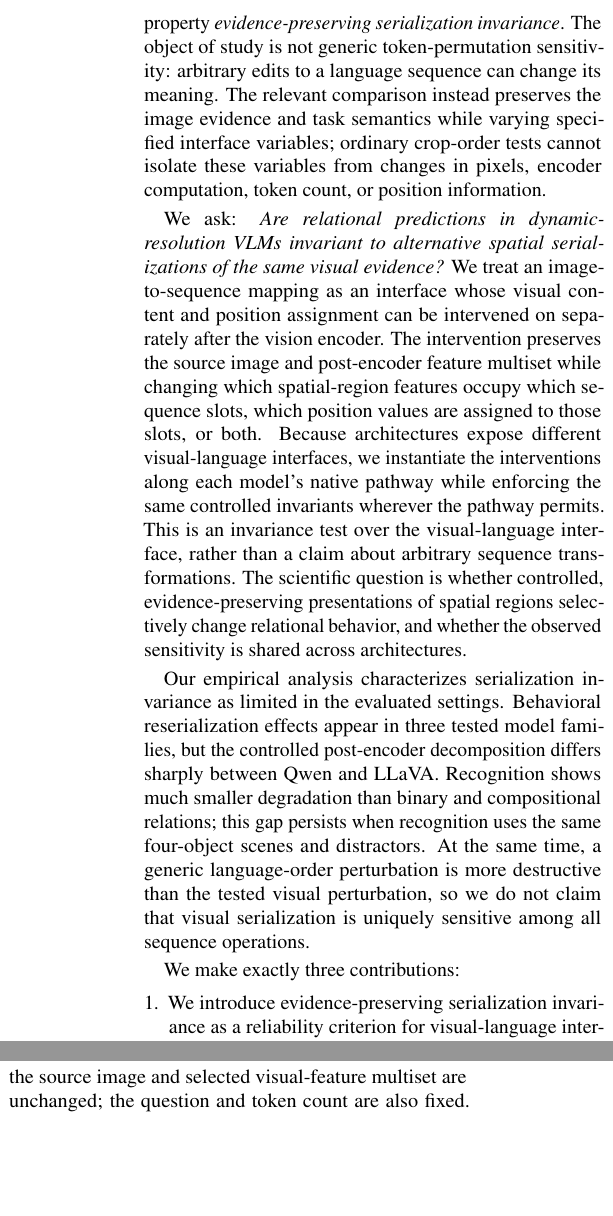
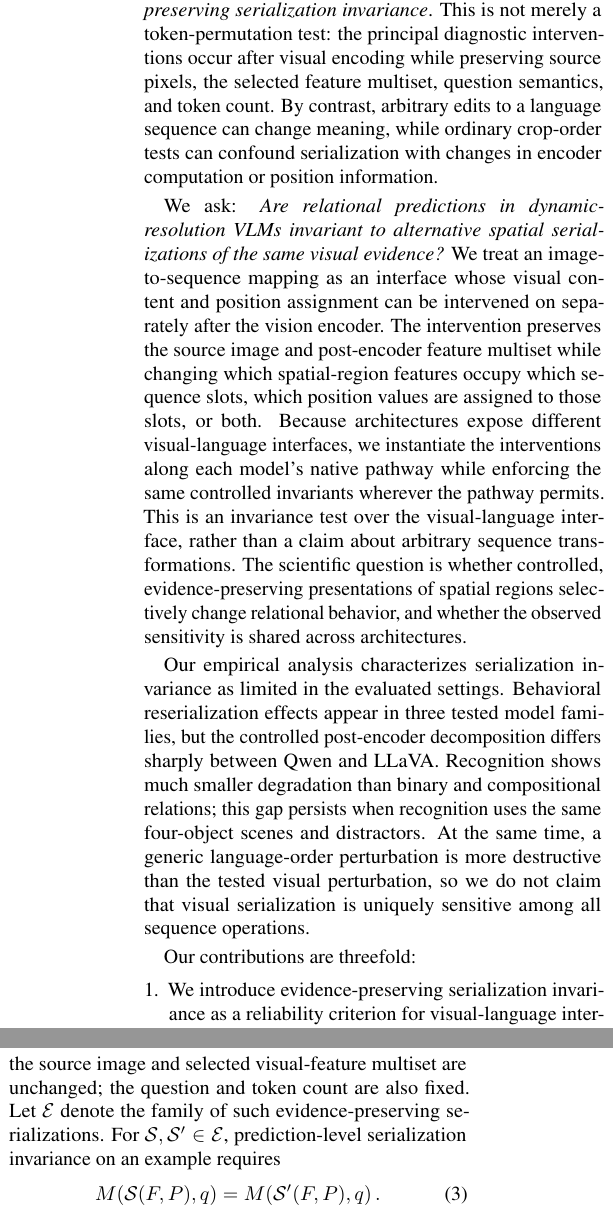
Before and after one commit to Unknown-paper/VLM-CVpaper, a LaTeX paper (paper/main.tex): two parts of the columns of pages 2 and 3 of 11, joined at a grey line, cut at the place of the change, the shorter picture padded with empty space. Compiled offline with pdfLaTeX; a LaTeX package or settings file that is missing is left out.

Commit message:
Formalize serialization-invariance reliability criterion

```diff
--- a/paper/main.tex
+++ b/paper/main.tex
@@ -49,8 +49,8 @@ This measures whether a model answers correctly under the selected path, but not
 Prior analyses have documented hallucination, weak visual grounding, and spatial-reasoning deficits~\cite{tong2024eyes,chen2024spatialvlm}, while controlled benchmarks such as CLEVR, GQA, and SpatialSense isolate different forms of visual reasoning~\cite{johnson2017clevr,hudson2019gqa,yang2019spatialsense}.
 Our question is therefore not simply whether a VLM can answer spatial questions, but whether its answers remain stable when the same evidence is represented through controlled alternative serializations.
 We call this complementary reliability property \emph{evidence-preserving serialization invariance}.
-The object of study is not generic token-permutation sensitivity: arbitrary edits to a language sequence can change its meaning.
-The relevant comparison instead preserves the image evidence and task semantics while varying specified interface variables; ordinary crop-order tests cannot isolate these variables from changes in pixels, encoder computation, token count, or position information.
+This is not merely a token-permutation test: the principal diagnostic interventions occur after visual encoding while preserving source pixels, the selected feature multiset, question semantics, and token count.
+By contrast, arbitrary edits to a language sequence can change meaning, while ordinary crop-order tests can confound serialization with changes in encoder computation or position information.
 
 We ask: \emph{Are relational predictions in dynamic-resolution VLMs invariant to alternative spatial serializations of the same visual evidence?}
 We treat an image-to-sequence mapping as an interface whose visual content and position assignment can be intervened on separately after the vision encoder.
@@ -64,7 +64,7 @@ Behavioral reserialization effects appear in three tested model families, but th
 Recognition shows much smaller degradation than binary and compositional relations; this gap persists when recognition uses the same four-object scenes and distractors.
 At the same time, a generic language-order perturbation is more destructive than the tested visual perturbation, so we do not claim that visual serialization is uniquely sensitive among all sequence operations.
 
-We make exactly three contributions:
+Our contributions are threefold:
 \begin{enumerate}[leftmargin=*,itemsep=1pt,topsep=2pt]
     \item We introduce evidence-preserving serialization invariance as a reliability criterion for visual-language interfaces, enabling controlled analysis of how the same encoded visual evidence is transferred into language-model sequences.
     \item We provide cross-model evidence that relational reasoning exhibits substantially larger serialization sensitivity than object recognition, including under a matched four-object control with the same images and distractors.
@@ -119,6 +119,11 @@ Given a question $q$, the model output and a diagnostic serialization transforma
 Here $\mathcal{S}$ serializes visual content and position information at the visual-language interface, and $P$ denotes signals exposed at this interface rather than necessarily the encoder's internal 2D positions.
 The arrow denotes a controlled diagnostic transformation used to test behavioral stability, not an assumption that the two serialized inputs are equivalent to the model.
 The visual evidence remains fixed: the source image and selected visual-feature multiset are unchanged; the question and token count are also fixed.
+Let $\mathcal{E}$ denote the family of such evidence-preserving serializations.
+For $\mathcal{S},\mathcal{S}'\in\mathcal{E}$, prediction-level serialization invariance on an example requires
+\begin{equation}
+    M\!\left(\mathcal{S}(F,P),q\right)=M\!\left(\mathcal{S}'(F,P),q\right).
+\end{equation}
 For a permutation $\pi$ over coherent region blocks, define $\pi(F)$ and $\pi(P)$ as blockwise reassignment to destination slots.
 The four conditions are
 \begin{align}
```
Also changed, not shown: paper/main.tex (3 more changed lines).
